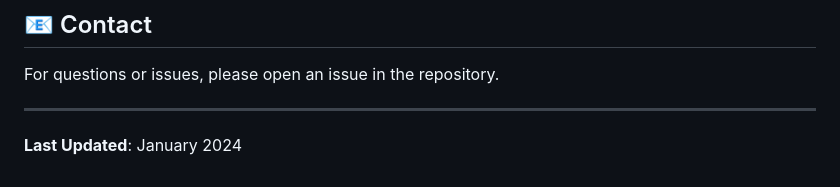
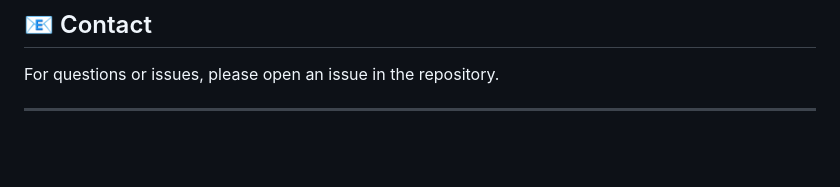
Before and after one commit to ringogallagher/API_Weather, a Markdown page: README.md, the part around the change. Drawn GitHub-style; blank space fills up the shorter version.

Commit message:
Remove last updated date from README
Removed the last updated date from the README.

```diff
--- a/README.md
+++ b/README.md
@@ -210,5 +210,3 @@ This project is part of a Software Development course.
 For questions or issues, please open an issue in the repository.
 
 ---
-
-**Last Updated**: January 2024
```
